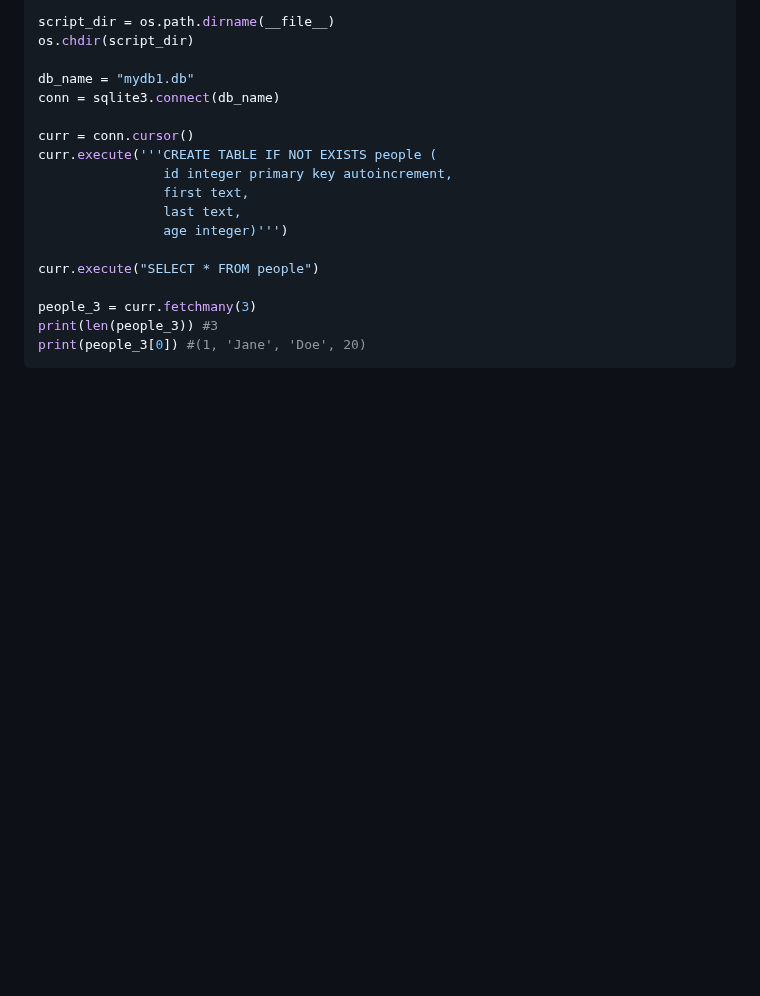
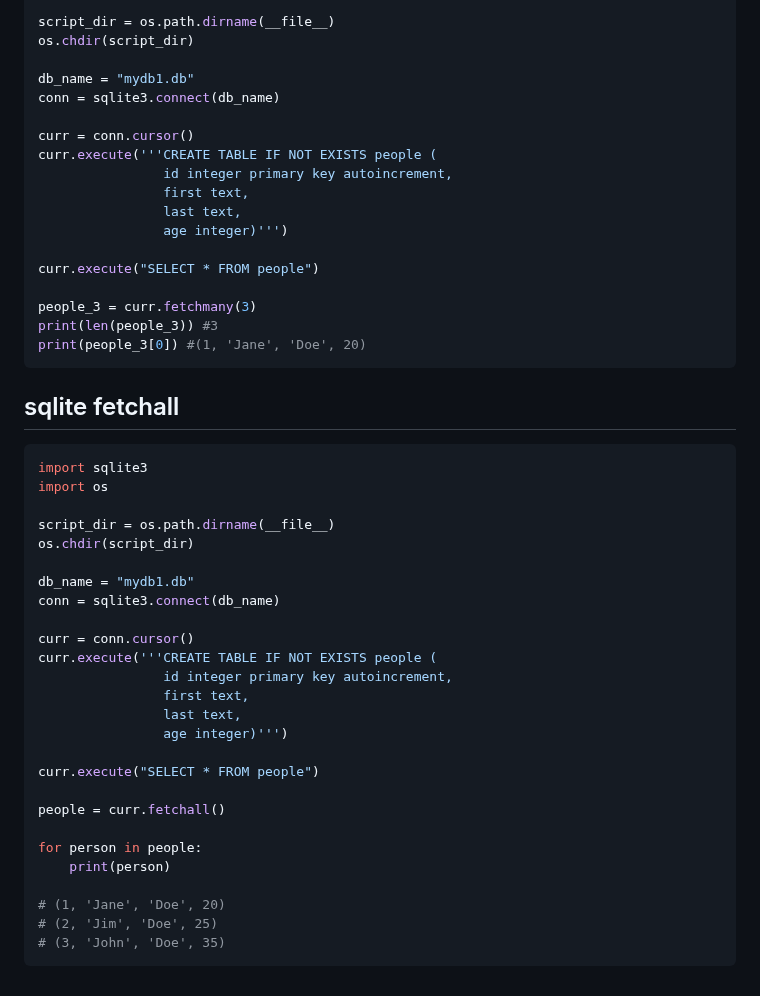
Before and after one commit to Konrad-Jalowy/mycodingnotes, a Markdown page: python/sql-python/README.md, the part around the change. Drawn GitHub-style; blank space fills up the shorter version.

````diff
--- a/python/sql-python/README.md
+++ b/python/sql-python/README.md
@@ -137,3 +137,33 @@ people_3 = curr.fetchmany(3)
 print(len(people_3)) #3
 print(people_3[0]) #(1, 'Jane', 'Doe', 20)
 ```
+
+## sqlite fetchall
+```python
+import sqlite3
+import os
+
+script_dir = os.path.dirname(__file__)
+os.chdir(script_dir)
+
+db_name = "mydb1.db"
+conn = sqlite3.connect(db_name)
+
+curr = conn.cursor()
+curr.execute('''CREATE TABLE IF NOT EXISTS people (
+                id integer primary key autoincrement,
+                first text,
+                last text,
+                age integer)''')
+
+curr.execute("SELECT * FROM people")
+
+people = curr.fetchall()
+
+for person in people:
+    print(person)
+
+# (1, 'Jane', 'Doe', 20)
+# (2, 'Jim', 'Doe', 25)
+# (3, 'John', 'Doe', 35)
+```
````
